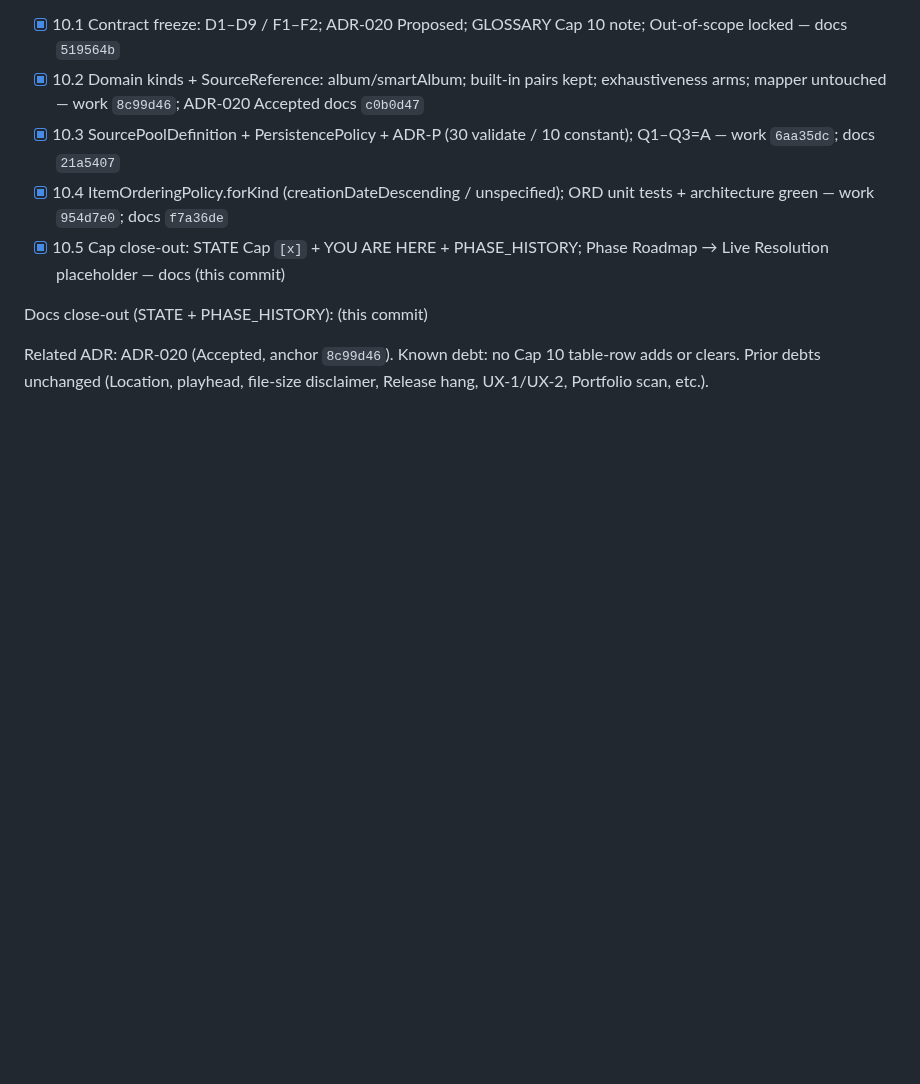
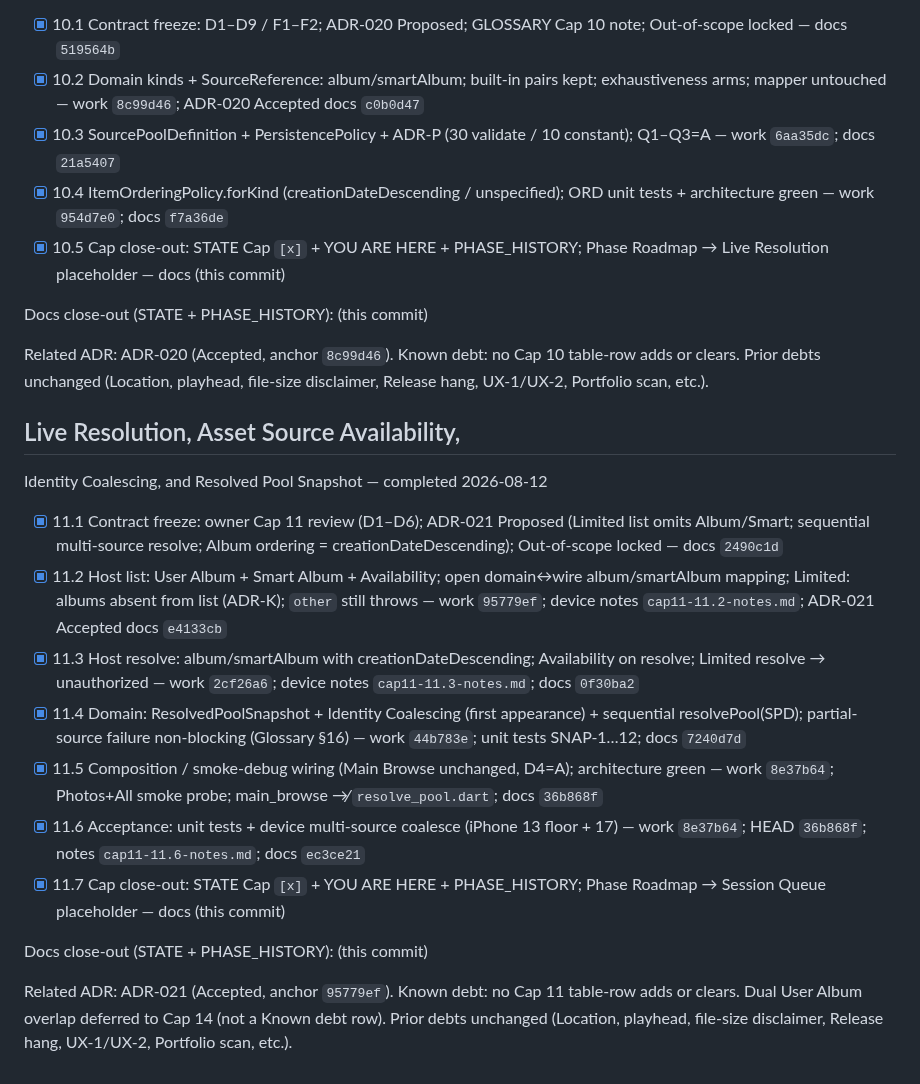
Before and after one commit to dennycgan/WakeTok, a Markdown page: docs/PHASE_HISTORY.md, the part around the change. Drawn GitHub-style; blank space fills up the shorter version.

```diff
--- a/docs/PHASE_HISTORY.md
+++ b/docs/PHASE_HISTORY.md
@@ -437,3 +437,44 @@ Related ADR: ADR-020 (Accepted, anchor `8c99d46`).
 Known debt: no Cap 10 table-row adds or clears. Prior debts unchanged
 (Location, playhead, file-size disclaimer, Release hang, UX-1/UX-2,
 Portfolio scan, etc.).
+
+## Live Resolution, Asset Source Availability,
+Identity Coalescing, and Resolved Pool Snapshot
+— completed 2026-08-12
+
+- [x] 11.1 Contract freeze: owner Cap 11 review (D1–D6); ADR-021 Proposed
+      (Limited list omits Album/Smart; sequential multi-source resolve;
+      Album ordering = creationDateDescending); Out-of-scope locked
+      — docs `2490c1d`
+- [x] 11.2 Host list: User Album + Smart Album + Availability;
+      open domain↔wire album/smartAlbum mapping; Limited: albums absent
+      from list (ADR-K); `other` still throws
+      — work `95779ef`; device notes `cap11-11.2-notes.md`;
+        ADR-021 Accepted docs `e4133cb`
+- [x] 11.3 Host resolve: album/smartAlbum with creationDateDescending;
+      Availability on resolve; Limited resolve → unauthorized
+      — work `2cf26a6`; device notes `cap11-11.3-notes.md`;
+        docs `0f30ba2`
+- [x] 11.4 Domain: ResolvedPoolSnapshot + Identity Coalescing
+      (first appearance) + sequential resolvePool(SPD); partial-source
+      failure non-blocking (Glossary §16)
+      — work `44b783e`; unit tests SNAP-1…12; docs `7240d7d`
+- [x] 11.5 Composition / smoke-debug wiring (Main Browse unchanged, D4=A);
+      architecture green
+      — work `8e37b64`; Photos+All smoke probe; main_browse ↛
+        `resolve_pool.dart`; docs `36b868f`
+- [x] 11.6 Acceptance: unit tests + device multi-source coalesce
+      (iPhone 13 floor + 17)
+      — work `8e37b64`; HEAD `36b868f`; notes `cap11-11.6-notes.md`;
+        docs `ec3ce21`
+- [x] 11.7 Cap close-out: STATE Cap `[x]` + YOU ARE HERE +
+      PHASE_HISTORY; Phase Roadmap → Session Queue placeholder
+      — docs (this commit)
+
+Docs close-out (STATE + PHASE_HISTORY): (this commit)
+
+Related ADR: ADR-021 (Accepted, anchor `95779ef`).
+Known debt: no Cap 11 table-row adds or clears. Dual User Album overlap
+deferred to Cap 14 (not a Known debt row). Prior debts unchanged
+(Location, playhead, file-size disclaimer, Release hang, UX-1/UX-2,
+Portfolio scan, etc.).
```
Also changed, not shown: docs/DECISIONS.md (+4 -3 lines), docs/STATE.md (+19 -33 lines).
